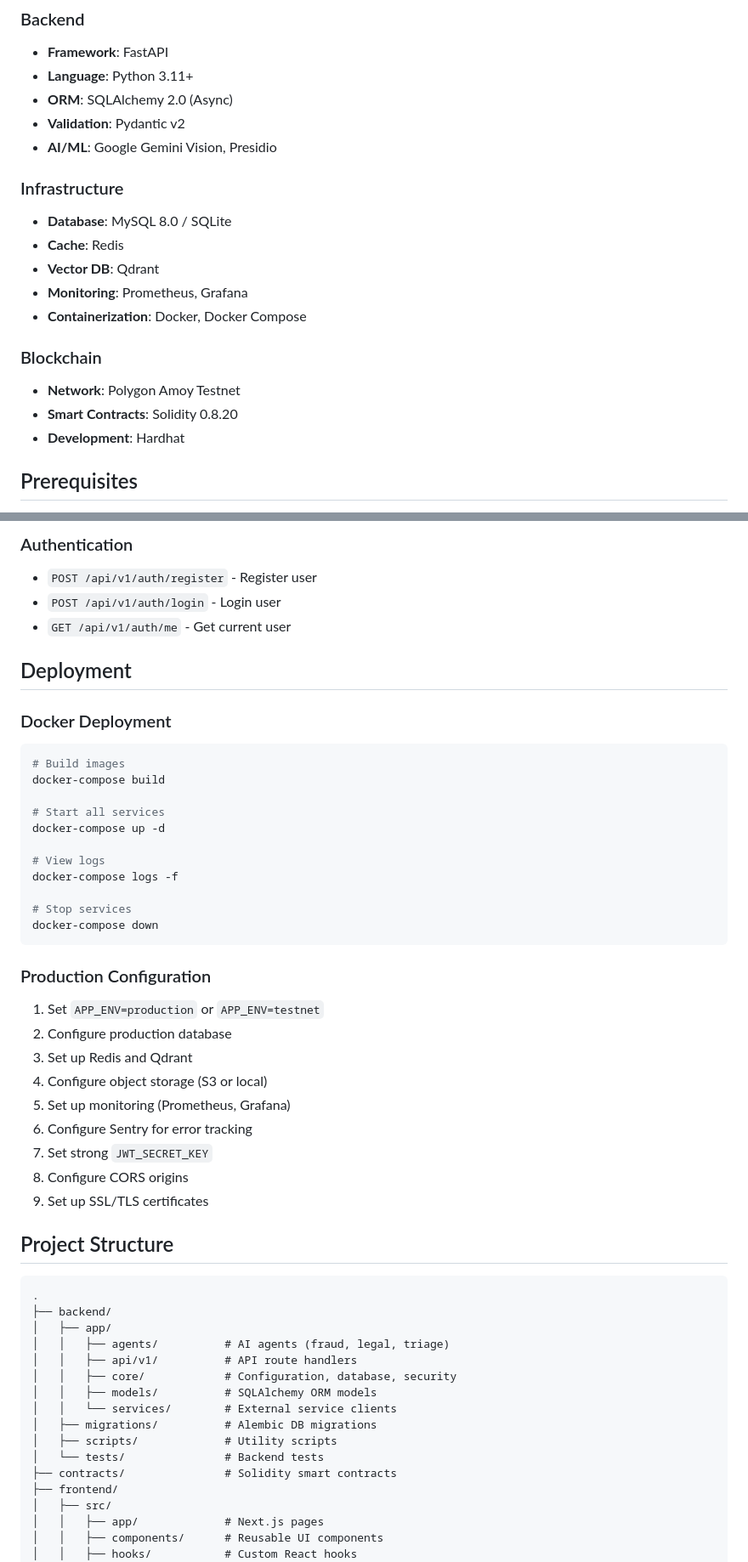
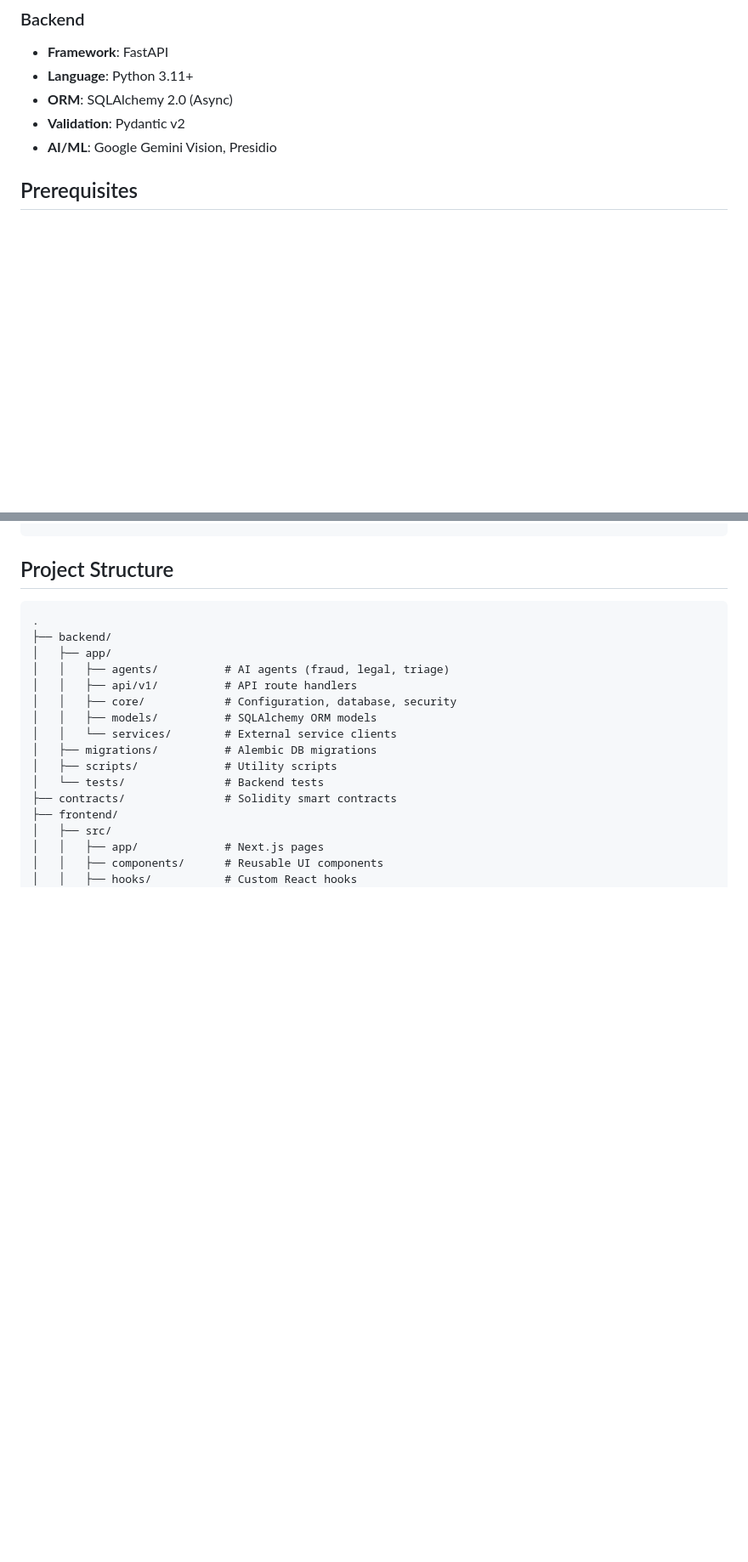
Before and after one commit to visvajeet-s05/Legal-Mediverse, a Markdown page: README.md, 2 parts joined by grey strips. Shown at 85% size. Rendered like a GitHub page; blank space fills up the shorter version.

````diff
--- a/README.md
+++ b/README.md
@@ -98,18 +81,6 @@ Polygon Amoy Testnet
 - **ORM**: SQLAlchemy 2.0 (Async)
 - **Validation**: Pydantic v2
 - **AI/ML**: Google Gemini Vision, Presidio
-
-### Infrastructure
-- **Database**: MySQL 8.0 / SQLite
-- **Cache**: Redis
-- **Vector DB**: Qdrant
-- **Monitoring**: Prometheus, Grafana
-- **Containerization**: Docker, Docker Compose
-
-### Blockchain
-- **Network**: Polygon Amoy Testnet
-- **Smart Contracts**: Solidity 0.8.20
-- **Development**: Hardhat
 
 ## Prerequisites
 
@@ -292,39 +200,3 @@ python test_e2e_integration.py
-### Authentication
-
-- `POST /api/v1/auth/register` - Register user
-- `POST /api/v1/auth/login` - Login user
-- `GET /api/v1/auth/me` - Get current user
-
-## Deployment
-
-### Docker Deployment
-
-```bash
-# Build images
-docker-compose build
-
-# Start all services
-docker-compose up -d
-
-# View logs
-docker-compose logs -f
-
-# Stop services
-docker-compose down
-```
-
-### Production Configuration
-
-1. Set `APP_ENV=production` or `APP_ENV=testnet`
-2. Configure production database
-3. Set up Redis and Qdrant
-4. Configure object storage (S3 or local)
-5. Set up monitoring (Prometheus, Grafana)
-6. Configure Sentry for error tracking
-7. Set strong `JWT_SECRET_KEY`
-8. Configure CORS origins
-9. Set up SSL/TLS certificates
-
 ## Project Structure
 
 ```
````
Also changed, not shown: other parts of README.md (+0 -126 lines).
